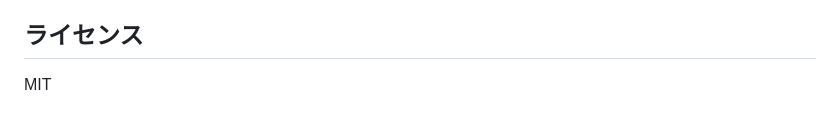
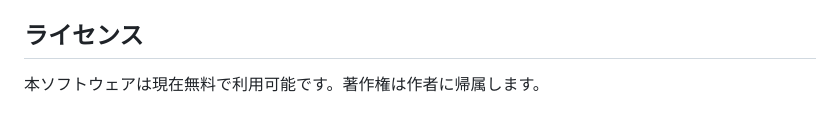
Before and after one commit to t-suzuki/rdp-anchor, a Markdown page: README.md, the part around the change. Rendered like a GitHub page.

```diff
--- a/README.md
+++ b/README.md
@@ -214,4 +214,4 @@ mstsc.exe <temp>.rdp で起動
 
 ## ライセンス
 
-MIT
+本ソフトウェアは現在無料で利用可能です。著作権は作者に帰属します。
```
Also changed, not shown: docs/README.template.md (+2 -1 lines).
